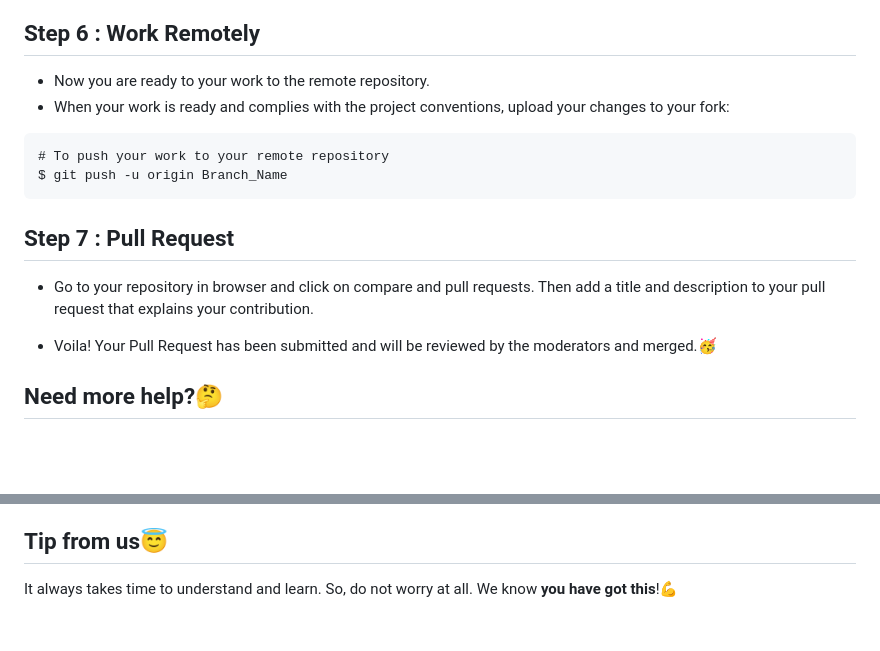
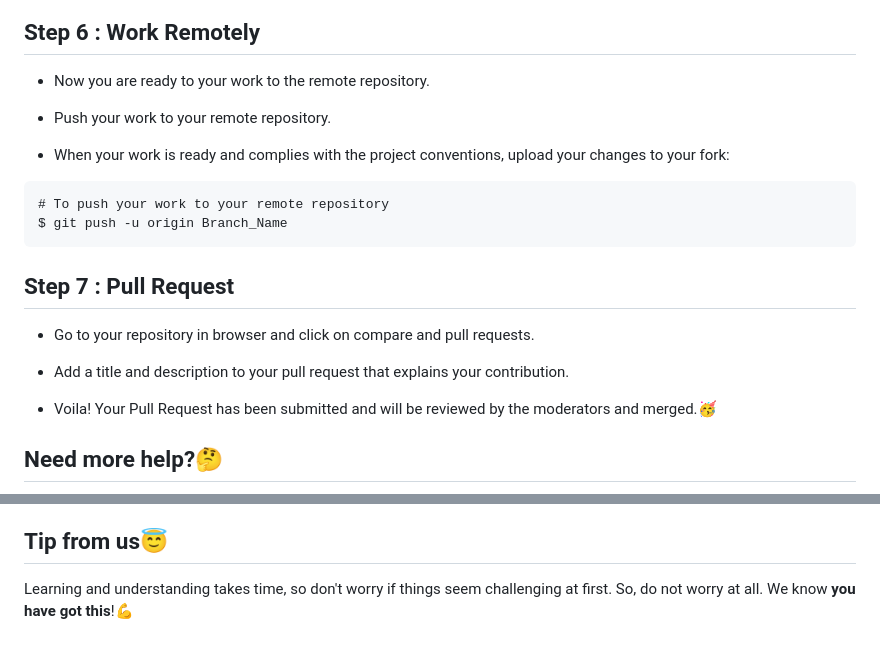
Before and after one commit to avinashkranjan/Friday, a Markdown page: CONTRIBUTING.md, 2 parts joined by grey strips. Rendered like a GitHub page; blank space fills up the shorter version.

````diff
--- a/CONTRIBUTING.md
+++ b/CONTRIBUTING.md
@@ -48,6 +48,8 @@ $ git commit -m 'message
 - **NOTE**: A PR should have only one commit. Multiple commits should be squashed.
 ## Step 6 : Work Remotely
 - Now you are ready to your work to the remote repository.
+- Push your work to your remote repository.
+
 - When your work is ready and complies with the project conventions, upload your changes to your fork:
 
 ```
@@ -56,7 +58,8 @@ $ git push -u origin Branch_Name
 ```
 
 ## Step 7 : Pull Request
-- Go to your repository in browser and click on compare and pull requests. Then add a title and description to your pull request that explains your contribution.
+- Go to your repository in browser and click on compare and pull requests.
+- Add a title and description to your pull request that explains your contribution.
 
 - Voila! Your Pull Request has been submitted and will be reviewed by the moderators and merged.🥳
 
@@ -70,4 +73,4 @@ You can refer to the following articles on basics of Git and Github and also con
 
 
 ## Tip from us😇
-It always takes time to understand and learn. So, do not worry at all. We know **you have got this**!💪
+Learning and understanding takes time, so don't worry if things seem challenging at first. So, do not worry at all. We know **you have got this**!💪
````
Also changed, not shown: other parts of CONTRIBUTING.md (+1 -1 lines).
